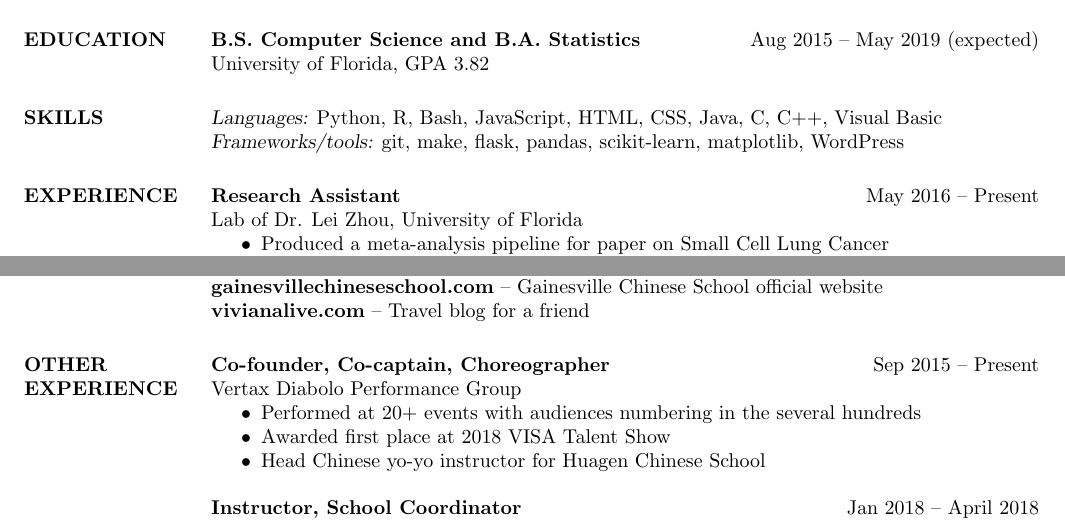
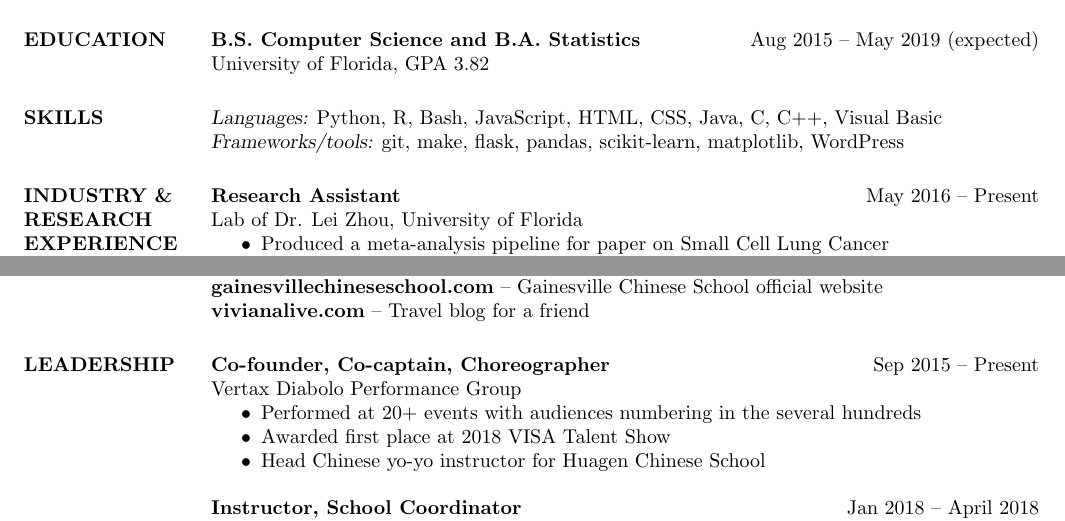
Before and after one commit to victorlin/resume, a LaTeX CV (victorlin-resume.tex): two parts of the page, joined at a grey line, cut so that both start at the same text. Compiled offline with pdfLaTeX.

Commit message:
update headers

```diff
--- a/victorlin-resume.tex
+++ b/victorlin-resume.tex
@@ -34,7 +34,7 @@
     {\sl Languages:} Python, R, Bash, JavaScript, HTML, CSS, Java, C, C++, Visual Basic \\
     {\sl Frameworks/tools:} git, make, flask, pandas, scikit-learn, matplotlib, WordPress
 
-\section{EXPERIENCE}
+\section{INDUSTRY \& \\ RESEARCH EXPERIENCE}
     \textbf{Research Assistant}    \hfill May 2016~--~Present \\
     Lab of Dr. Lei Zhou, University of Florida
     \begin{itemize}  \itemsep -2pt % reduce space between items
@@ -75,7 +75,7 @@
     \textbf{\href{https://vivianalive.com}{vivianalive.com}}~--~Travel blog for a friend
 
 
-\section{OTHER \\ EXPERIENCE}
+\section{LEADERSHIP}
     % \textbf{Multimedia Chair}    \hfill Aug 2016~--~May 2017 \\
     % Society of Asian Scientists and Engineers UF Chapter (\href{http://ufsase.com}{ufsase.com})
     % \begin{itemize}  \itemsep -2pt % reduce space between items
```
